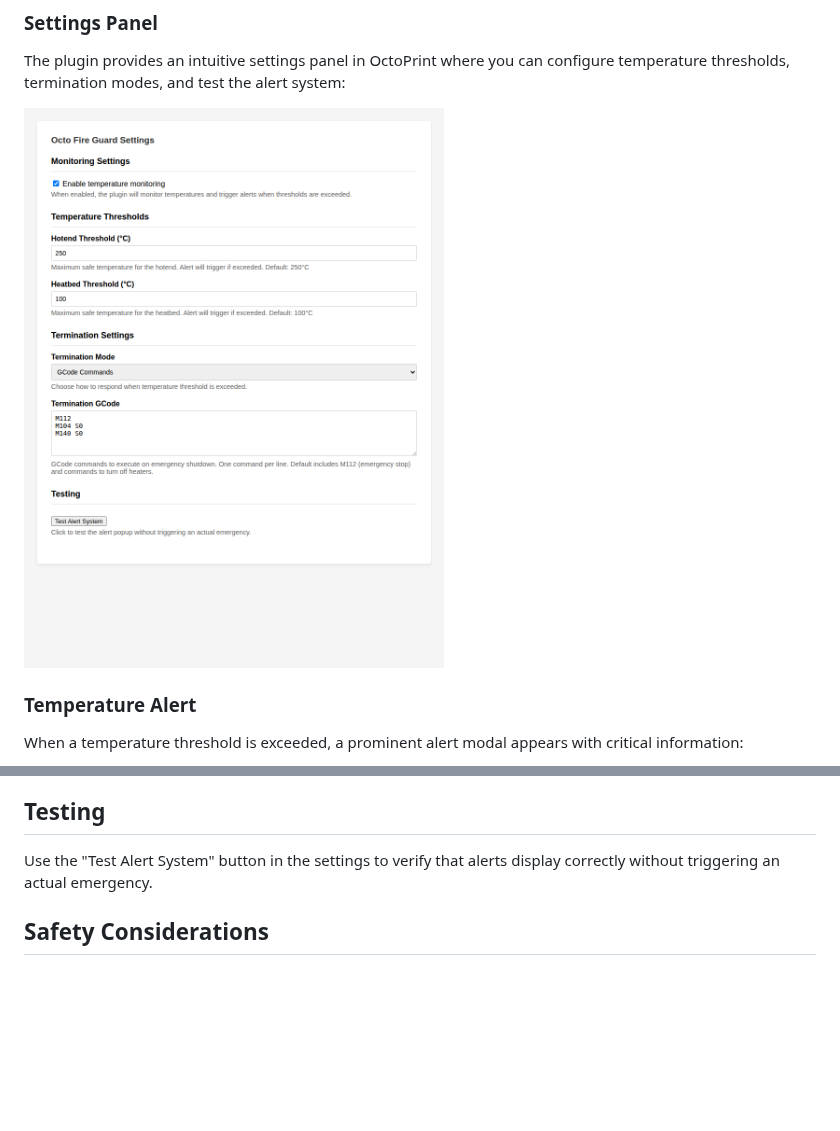
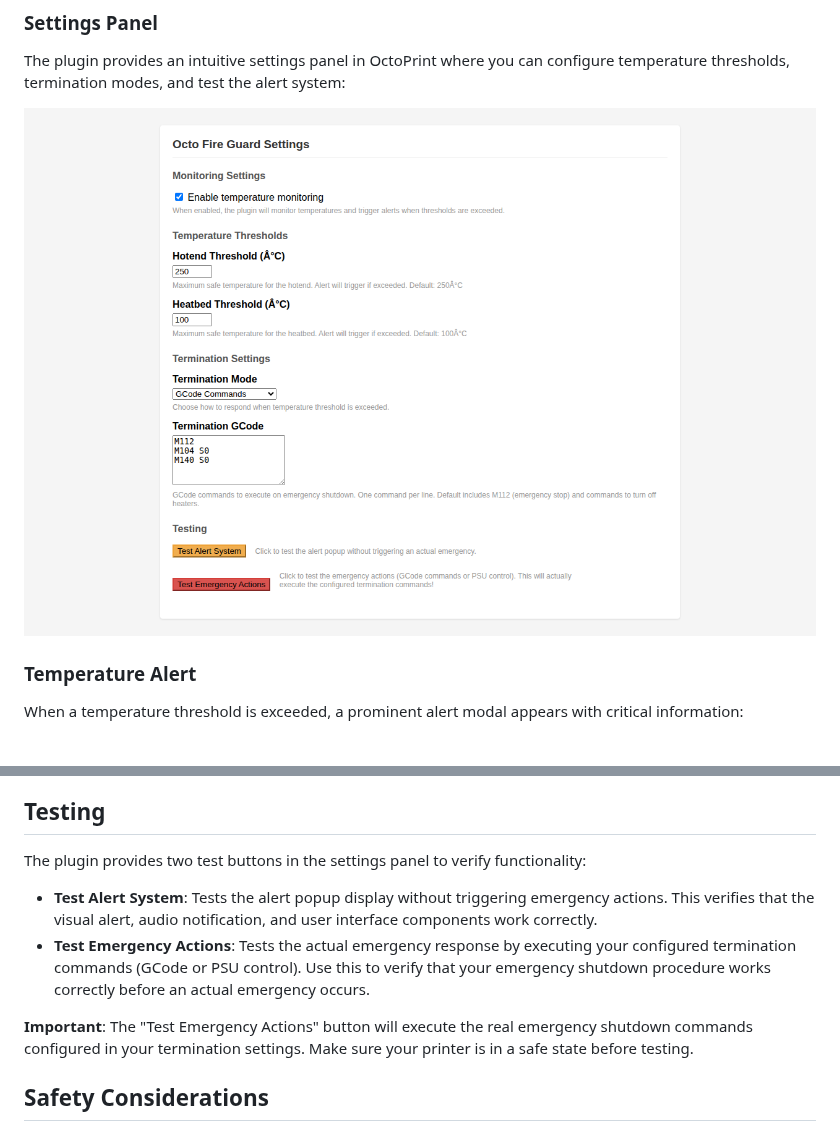
Before and after one commit to rdar-lab/octo-fire-guard, a Markdown page: README.md, 2 parts joined by grey strips. Drawn GitHub-style; pictures changed too: screenshots/settings-panel.png; blank space fills up the shorter version.

Commit message:
Improve test coverage and update documentation with screenshots
- Added assertions to verify API responses in all test methods
- Added verification of specific GCode commands sent (M112, M104 S0, M140 S0)
- Added verification of heater turn-off commands in PSU mode
- Added new test for exception handling path
- Updated README.md Testing section with detailed descriptions of both test buttons
- Updated settings-panel.png screenshot showing new Test Emergency Actions button
- All 52 tests pass successfully

Co-authored-by: rdar-lab <36108848+rdar-lab@users.noreply.github.com>

```diff
--- a/README.md
+++ b/README.md
@@ -83,7 +83,12 @@ Integrates with the [PSU Control plugin](https://plugins.octoprint.org/plugins/p
 
 ## Testing
 
-Use the "Test Alert System" button in the settings to verify that alerts display correctly without triggering an actual emergency.
+The plugin provides two test buttons in the settings panel to verify functionality:
+
+- **Test Alert System**: Tests the alert popup display without triggering emergency actions. This verifies that the visual alert, audio notification, and user interface components work correctly.
+- **Test Emergency Actions**: Tests the actual emergency response by executing your configured termination commands (GCode or PSU control). Use this to verify that your emergency shutdown procedure works correctly before an actual emergency occurs.
+
+**Important**: The "Test Emergency Actions" button will execute the real emergency shutdown commands configured in your termination settings. Make sure your printer is in a safe state before testing.
 
 ## Safety Considerations
 
```
